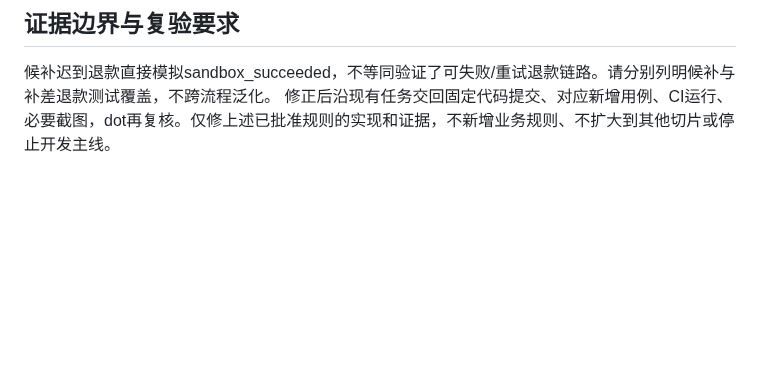
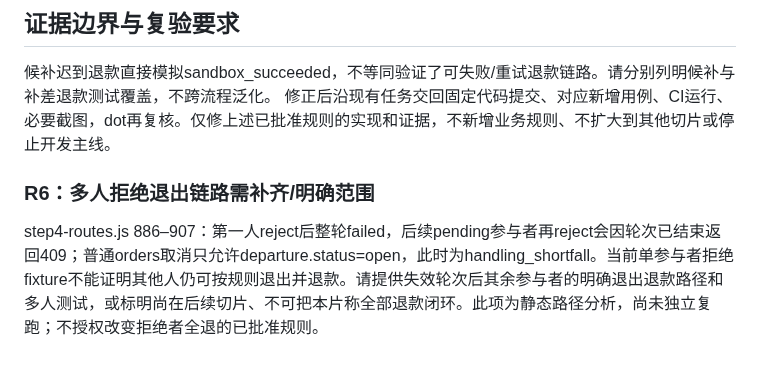
Before and after one commit to mikaozhao-dot/qingdao-fishing-app, a Markdown page: docs/dot-step4-slice1-review-2026-10-25.md, the part around the change. Rendered like a GitHub page; blank space fills up the shorter version.

Commit message:
docs: add multi-person refusal lifecycle gap to slice1 review

```diff
--- a/docs/dot-step4-slice1-review-2026-10-25.md
+++ b/docs/dot-step4-slice1-review-2026-10-25.md
@@ -31,3 +31,6 @@ step3-routes.js 1066–1093未拒绝/复用已succeeded补差支付；其他人
 ## 证据边界与复验要求
 候补迟到退款直接模拟sandbox_succeeded，不等同验证了可失败/重试退款链路。请分别列明候补与补差退款测试覆盖，不跨流程泛化。
 修正后沿现有任务交回固定代码提交、对应新增用例、CI运行、必要截图，dot再复核。仅修上述已批准规则的实现和证据，不新增业务规则、不扩大到其他切片或停止开发主线。
+
+### R6：多人拒绝退出链路需补齐/明确范围
+step4-routes.js 886–907：第一人reject后整轮failed，后续pending参与者再reject会因轮次已结束返回409；普通orders取消只允许departure.status=open，此时为handling_shortfall。当前单参与者拒绝fixture不能证明其他人仍可按规则退出并退款。请提供失效轮次后其余参与者的明确退出退款路径和多人测试，或标明尚在后续切片、不可把本片称全部退款闭环。此项为静态路径分析，尚未独立复跑；不授权改变拒绝者全退的已批准规则。
```
